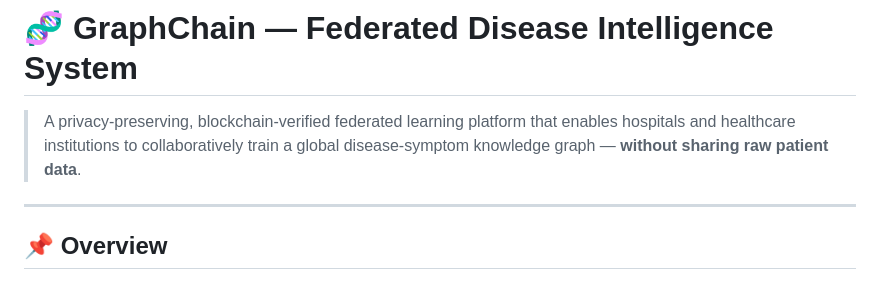
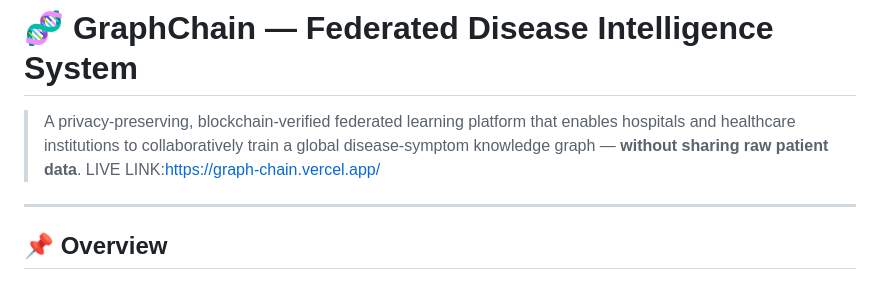
Before and after one commit to Satwik-1114/GraphChain, a Markdown page: README.md, the part around the change. Rendered like a GitHub page.

Commit message:
Add live link to GraphChain project
Added live link to the README for easy access.

```diff
--- a/README.md
+++ b/README.md
@@ -1,7 +1,7 @@
 # 🧬 GraphChain — Federated Disease Intelligence System
 
 > A privacy-preserving, blockchain-verified federated learning platform that enables hospitals and healthcare institutions to collaboratively train a global disease-symptom knowledge graph — **without sharing raw patient data**.
-
+LIVE LINK:https://graph-chain.vercel.app/
 ---
 ## 📌 Overview
 
```
